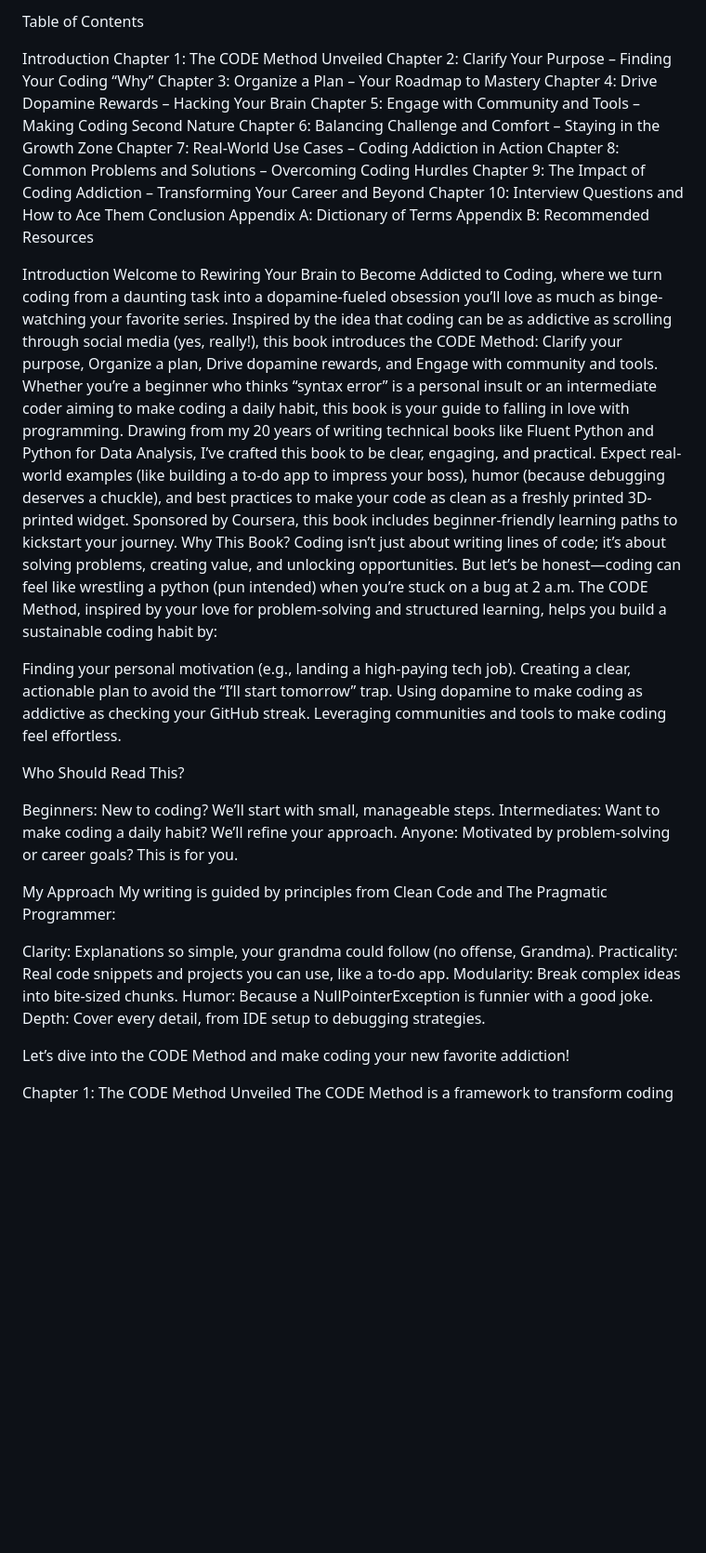
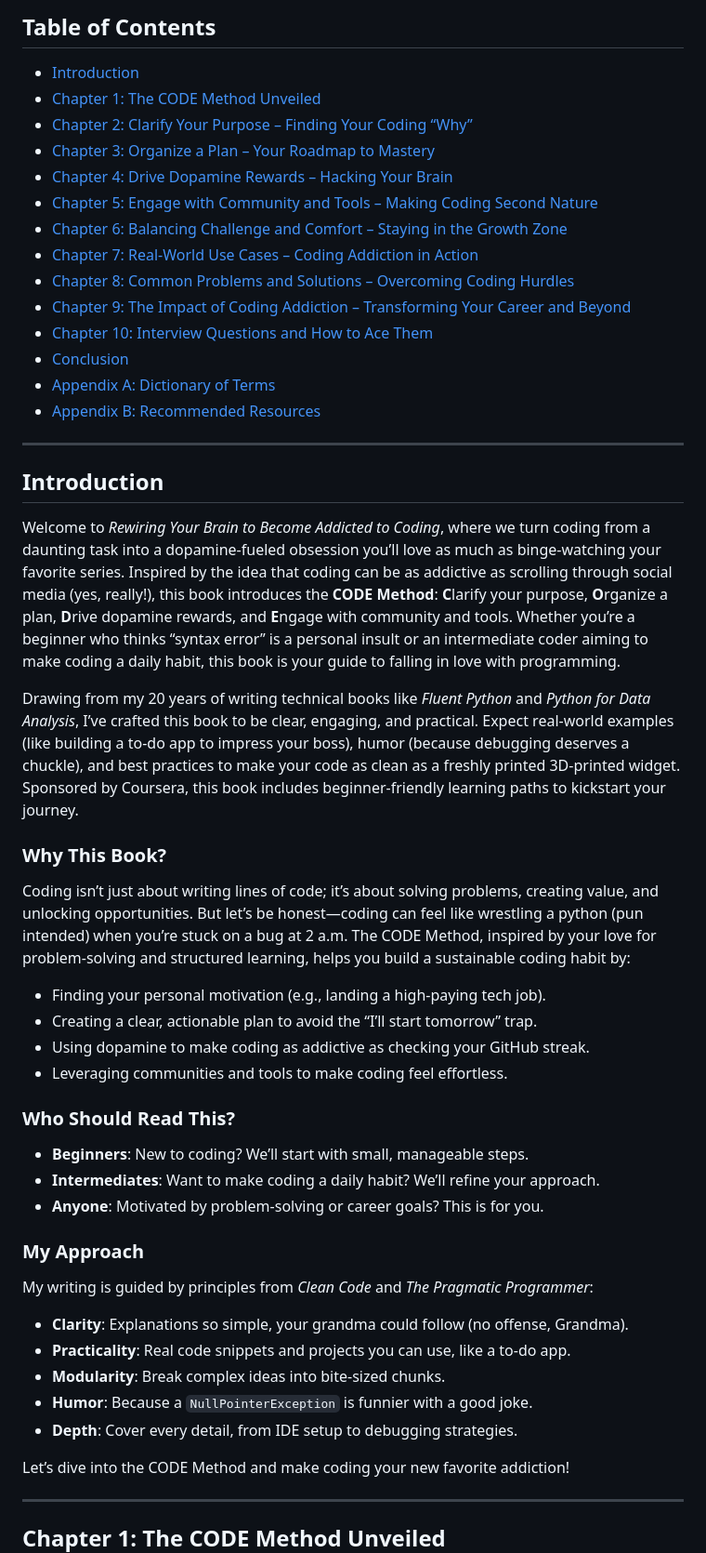
Before and after one commit to Jak2/Practicing_the_basics, a Markdown page: youtube tutorial/learning tips/Rewiring Your Brain to Become Addicted to Coding: The CODE Method for Software Success.md, the part around one of its changes. Shown at 93% size. GitHub-like rendering; blank space fills up the shorter version.

```diff
--- a/youtube tutorial/learning tips/Rewiring Your Brain to Become Addicted to Coding: The CODE Method for Software Success.md
+++ b/youtube tutorial/learning tips/Rewiring Your Brain to Become Addicted to Coding: The CODE Method for Software Success.md
@@ -1,48 +1,49 @@
-Table of Contents
+## Table of Contents
+- [Introduction](#introduction)
+- [Chapter 1: The CODE Method Unveiled](#chapter-1-the-code-method-unveiled)
+- [Chapter 2: Clarify Your Purpose – Finding Your Coding “Why”](#chapter-2-clarify-your-purpose-finding-your-coding-why)
+- [Chapter 3: Organize a Plan – Your Roadmap to Mastery](#chapter-3-organize-a-plan-your-roadmap-to-mastery)
+- [Chapter 4: Drive Dopamine Rewards – Hacking Your Brain](#chapter-4-drive-dopamine-rewards-hacking-your-brain)
+- [Chapter 5: Engage with Community and Tools – Making Coding Second Nature](#chapter-5-engage-with-community-and-tools-making-coding-second-nature)
+- [Chapter 6: Balancing Challenge and Comfort – Staying in the Growth Zone](#chapter-6-balancing-challenge-and-comfort-staying-in-the-growth-zone)
+- [Chapter 7: Real-World Use Cases – Coding Addiction in Action](#chapter-7-real-world-use-cases-coding-addiction-in-action)
+- [Chapter 8: Common Problems and Solutions – Overcoming Coding Hurdles](#chapter-8-common-problems-and-solutions-overcoming-coding-hurdles)
+- [Chapter 9: The Impact of Coding Addiction – Transforming Your Career and Beyond](#chapter-9-the-impact-of-coding-addiction-transforming-your-career-and-beyond)
+- [Chapter 10: Interview Questions and How to Ace Them](#chapter-10-interview-questions-and-how-to-ace-them)
+- [Conclusion](#conclusion)
+- [Appendix A: Dictionary of Terms](#appendix-a-dictionary-of-terms)
+- [Appendix B: Recommended Resources](#appendix-b-recommended-resources)
 
-Introduction
-Chapter 1: The CODE Method Unveiled
-Chapter 2: Clarify Your Purpose – Finding Your Coding “Why”
-Chapter 3: Organize a Plan – Your Roadmap to Mastery
-Chapter 4: Drive Dopamine Rewards – Hacking Your Brain
-Chapter 5: Engage with Community and Tools – Making Coding Second Nature
-Chapter 6: Balancing Challenge and Comfort – Staying in the Growth Zone
-Chapter 7: Real-World Use Cases – Coding Addiction in Action
-Chapter 8: Common Problems and Solutions – Overcoming Coding Hurdles
-Chapter 9: The Impact of Coding Addiction – Transforming Your Career and Beyond
-Chapter 10: Interview Questions and How to Ace Them
-Conclusion
-Appendix A: Dictionary of Terms
-Appendix B: Recommended Resources
+---
 
+## Introduction
+Welcome to *Rewiring Your Brain to Become Addicted to Coding*, where we turn coding from a daunting task into a dopamine-fueled obsession you’ll love as much as binge-watching your favorite series. Inspired by the idea that coding can be as addictive as scrolling through social media (yes, really!), this book introduces the **CODE Method**: **C**larify your purpose, **O**rganize a plan, **D**rive dopamine rewards, and **E**ngage with community and tools. Whether you’re a beginner who thinks “syntax error” is a personal insult or an intermediate coder aiming to make coding a daily habit, this book is your guide to falling in love with programming.
 
-Introduction
-Welcome to Rewiring Your Brain to Become Addicted to Coding, where we turn coding from a daunting task into a dopamine-fueled obsession you’ll love as much as binge-watching your favorite series. Inspired by the idea that coding can be as addictive as scrolling through social media (yes, really!), this book introduces the CODE Method: Clarify your purpose, Organize a plan, Drive dopamine rewards, and Engage with community and tools. Whether you’re a beginner who thinks “syntax error” is a personal insult or an intermediate coder aiming to make coding a daily habit, this book is your guide to falling in love with programming.
-Drawing from my 20 years of writing technical books like Fluent Python and Python for Data Analysis, I’ve crafted this book to be clear, engaging, and practical. Expect real-world examples (like building a to-do app to impress your boss), humor (because debugging deserves a chuckle), and best practices to make your code as clean as a freshly printed 3D-printed widget. Sponsored by Coursera, this book includes beginner-friendly learning paths to kickstart your journey.
-Why This Book?
+Drawing from my 20 years of writing technical books like *Fluent Python* and *Python for Data Analysis*, I’ve crafted this book to be clear, engaging, and practical. Expect real-world examples (like building a to-do app to impress your boss), humor (because debugging deserves a chuckle), and best practices to make your code as clean as a freshly printed 3D-printed widget. Sponsored by Coursera, this book includes beginner-friendly learning paths to kickstart your journey.
+
+### Why This Book?
 Coding isn’t just about writing lines of code; it’s about solving problems, creating value, and unlocking opportunities. But let’s be honest—coding can feel like wrestling a python (pun intended) when you’re stuck on a bug at 2 a.m. The CODE Method, inspired by your love for problem-solving and structured learning, helps you build a sustainable coding habit by:
+- Finding your personal motivation (e.g., landing a high-paying tech job).
+- Creating a clear, actionable plan to avoid the “I’ll start tomorrow” trap.
+- Using dopamine to make coding as addictive as checking your GitHub streak.
+- Leveraging communities and tools to make coding feel effortless.
 
-Finding your personal motivation (e.g., landing a high-paying tech job).
-Creating a clear, actionable plan to avoid the “I’ll start tomorrow” trap.
-Using dopamine to make coding as addictive as checking your GitHub streak.
-Leveraging communities and tools to make coding feel effortless.
+### Who Should Read This?
+- **Beginners**: New to coding? We’ll start with small, manageable steps.
+- **Intermediates**: Want to make coding a daily habit? We’ll refine your approach.
+- **Anyone**: Motivated by problem-solving or career goals? This is for you.
 
-Who Should Read This?
-
-Beginners: New to coding? We’ll start with small, manageable steps.
-Intermediates: Want to make coding a daily habit? We’ll refine your approach.
-Anyone: Motivated by problem-solving or career goals? This is for you.
-
-My Approach
-My writing is guided by principles from Clean Code and The Pragmatic Programmer:
-
-Clarity: Explanations so simple, your grandma could follow (no offense, Grandma).
-Practicality: Real code snippets and projects you can use, like a to-do app.
-Modularity: Break complex ideas into bite-sized chunks.
-Humor: Because a NullPointerException is funnier with a good joke.
-Depth: Cover every detail, from IDE setup to debugging strategies.
+### My Approach
+My writing is guided by principles from *Clean Code* and *The Pragmatic Programmer*:
+- **Clarity**: Explanations so simple, your grandma could follow (no offense, Grandma).
+- **Practicality**: Real code snippets and projects you can use, like a to-do app.
+- **Modularity**: Break complex ideas into bite-sized chunks.
+- **Humor**: Because a `NullPointerException` is funnier with a good joke.
+- **Depth**: Cover every detail, from IDE setup to debugging strategies.
 
 Let’s dive into the CODE Method and make coding your new favorite addiction!
 
-Chapter 1: The CODE Method Unveiled
+---
+
+## Chapter 1: The CODE Method Unveiled
 The CODE Method is a framework to transform coding into a rewarding habit. It’s built on four pillars:
```
Also changed, not shown: other parts of youtube tutorial/learning tips/Rewiring Your Brain to Become Addicted to Coding: The CODE Method for Software Success.md (+110 -108 lines).
